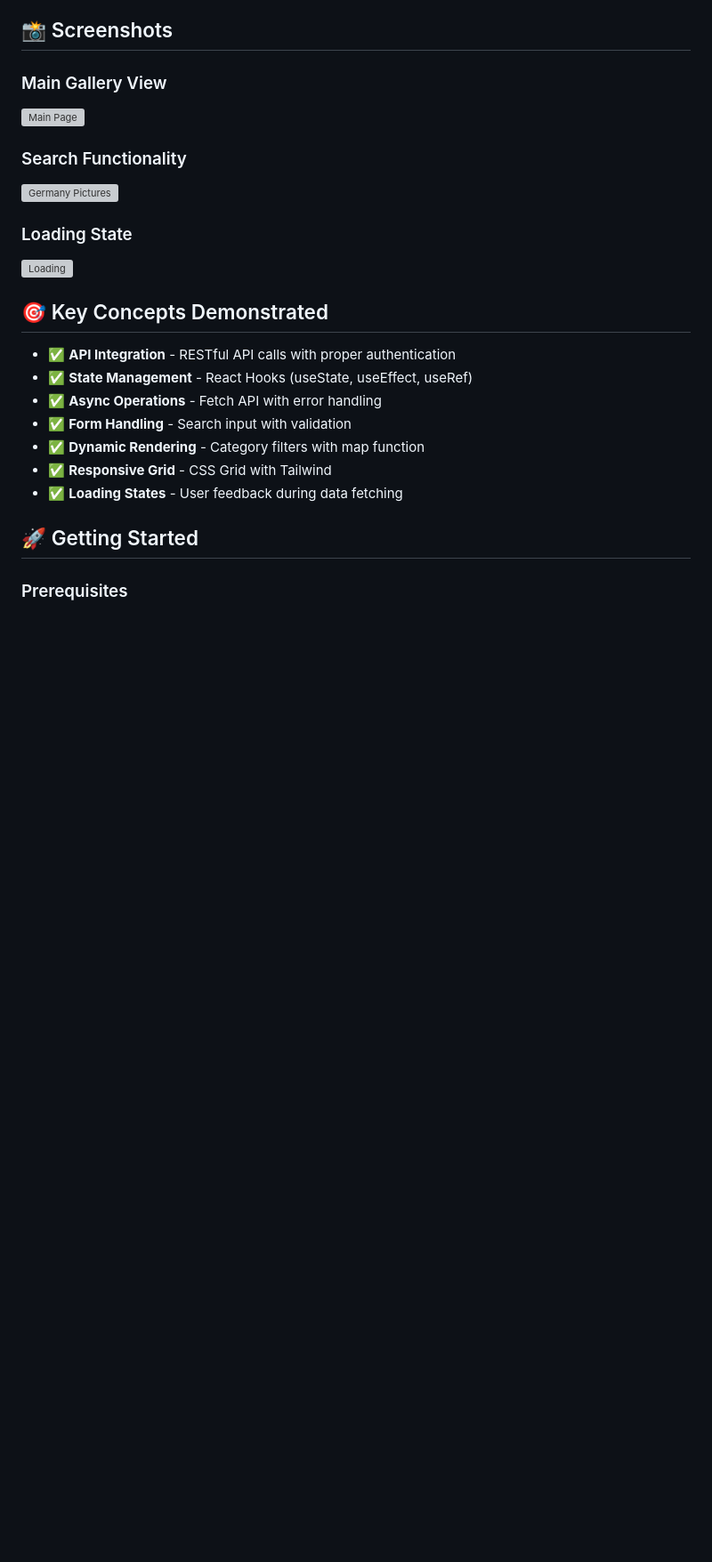
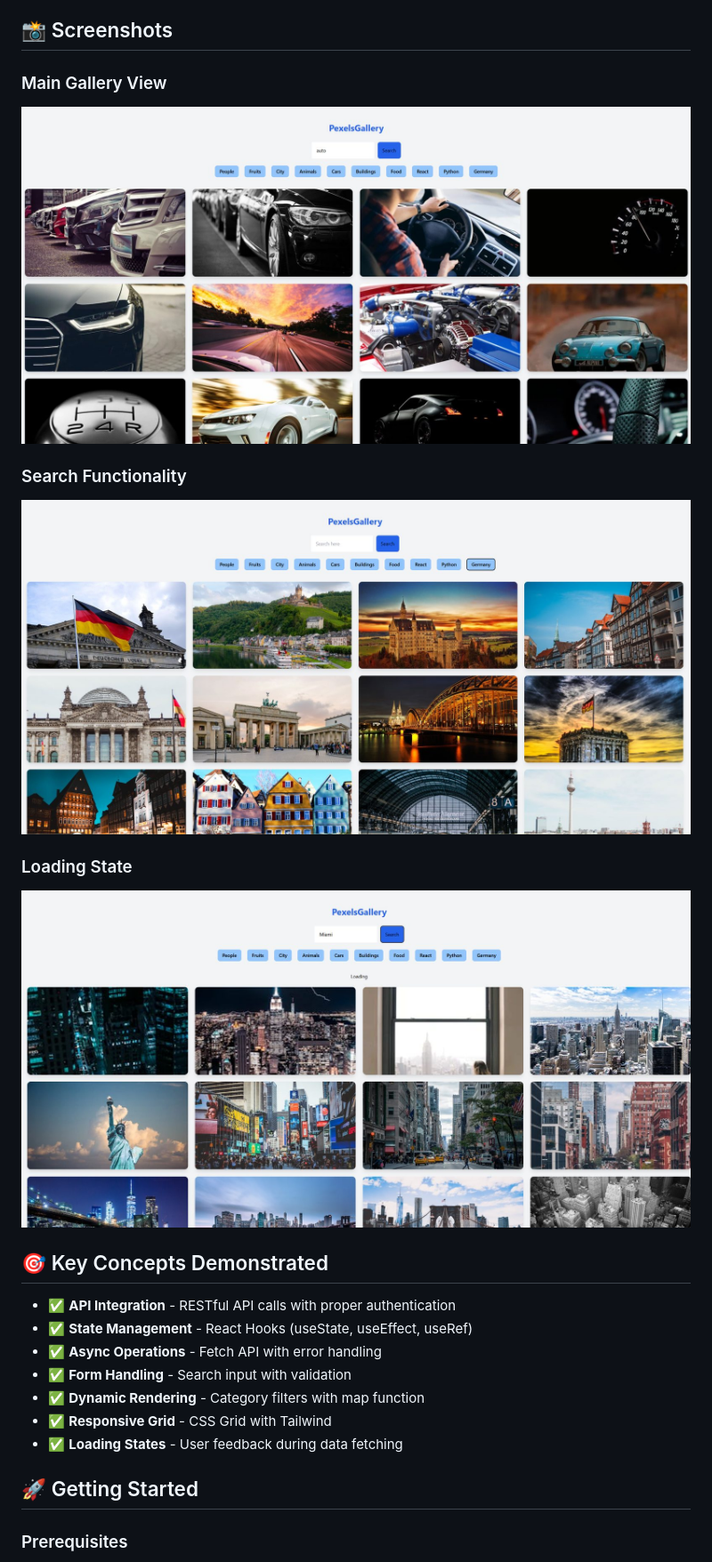
Before and after one commit to Martin-Frei/react-pexels-gallery, a Markdown page: README.md, the part around one of its changes. Shown at 89% size. GitHub-like rendering; pictures changed too: screenshot/germany_pictures.jpg (added), screenshot/loading_new_pictures.jpg (added), screenshot/main_page.jpg (added); blank space fills up the shorter version; grey boxes are pictures that could not be loaded.

```diff
--- a/README.md
+++ b/README.md
@@ -27,13 +33,13 @@ A modern, responsive image gallery application built with React and the Pexels A
 ## 📸 Screenshots
 
 ### Main Gallery View
-![Main Page](screenshot/main_page.png)
+![Main Page](screenshot/main_page.jpg)
 
 ### Search Functionality
-![Germany Pictures](screenshot/germany_pictures.png)
+![Germany Pictures](screenshot/germany_pictures.jpg)
 
 ### Loading State
-![Loading](screenshot/loading_new_pictures.png)
+![Loading](screenshot/loading_new_pictures.jpg)
 
 ## 🎯 Key Concepts Demonstrated
 
```
Also changed, not shown: other parts of README.md (+7 -1 lines), 4 other files.
